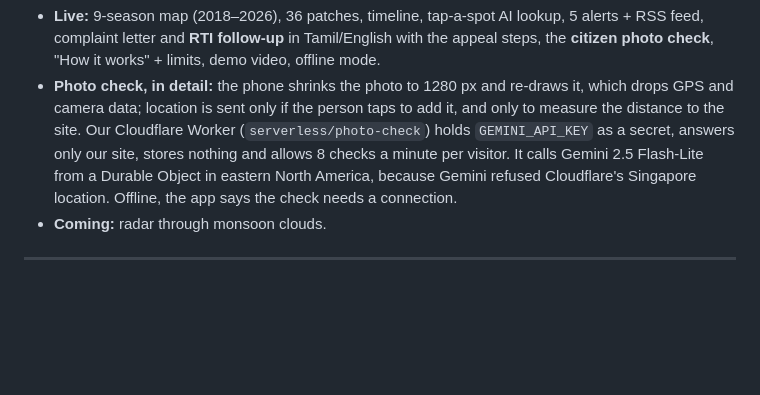
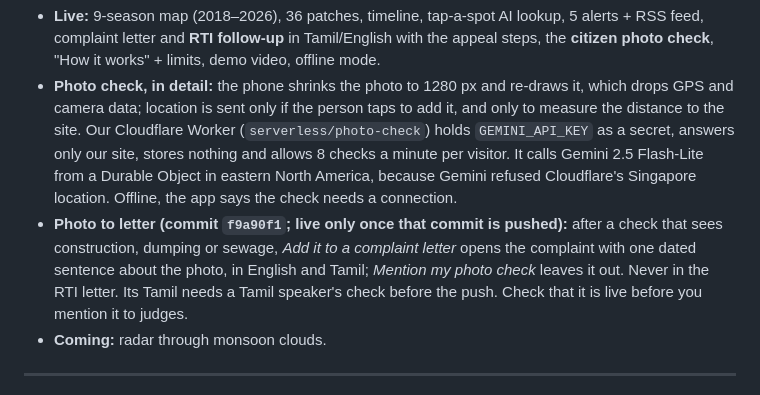
Before and after one commit to ATHULYAPANDIAN24/neerkatti, a Markdown page: prep/ROUND3_TEAM_GUIDE.md, the part around the change. Rendered like a GitHub page; blank space fills up the shorter version.

Commit message:
Team guide: the photo-to-letter button, and to check it is live before mentioning it
f9a90f1 lets a person add a photo check that saw construction, dumping or
sewage to the complaint letter as one dated sentence. The guide now says so,
that its Tamil needs a Tamil speaker's check, and that the team should check
it is live before telling judges about it.

```diff
--- a/prep/ROUND3_TEAM_GUIDE.md
+++ b/prep/ROUND3_TEAM_GUIDE.md
@@ -305,6 +305,11 @@ final version."
   a secret, answers only our site, stores nothing and allows 8 checks a minute per visitor. It calls
   Gemini 2.5 Flash-Lite from a Durable Object in eastern North America, because Gemini refused
   Cloudflare's Singapore location. Offline, the app says the check needs a connection.
+- **Photo to letter (commit `f9a90f1`; live only once that commit is pushed):** after a check
+  that sees construction, dumping or sewage, *Add it to a complaint letter* opens the complaint
+  with one dated sentence about the photo, in English and Tamil; *Mention my photo check* leaves
+  it out. Never in the RTI letter. Its Tamil needs a Tamil speaker's check before the push.
+  Check that it is live before you mention it to judges.
 - **Coming:** radar through monsoon clouds.
 
 ---
```
